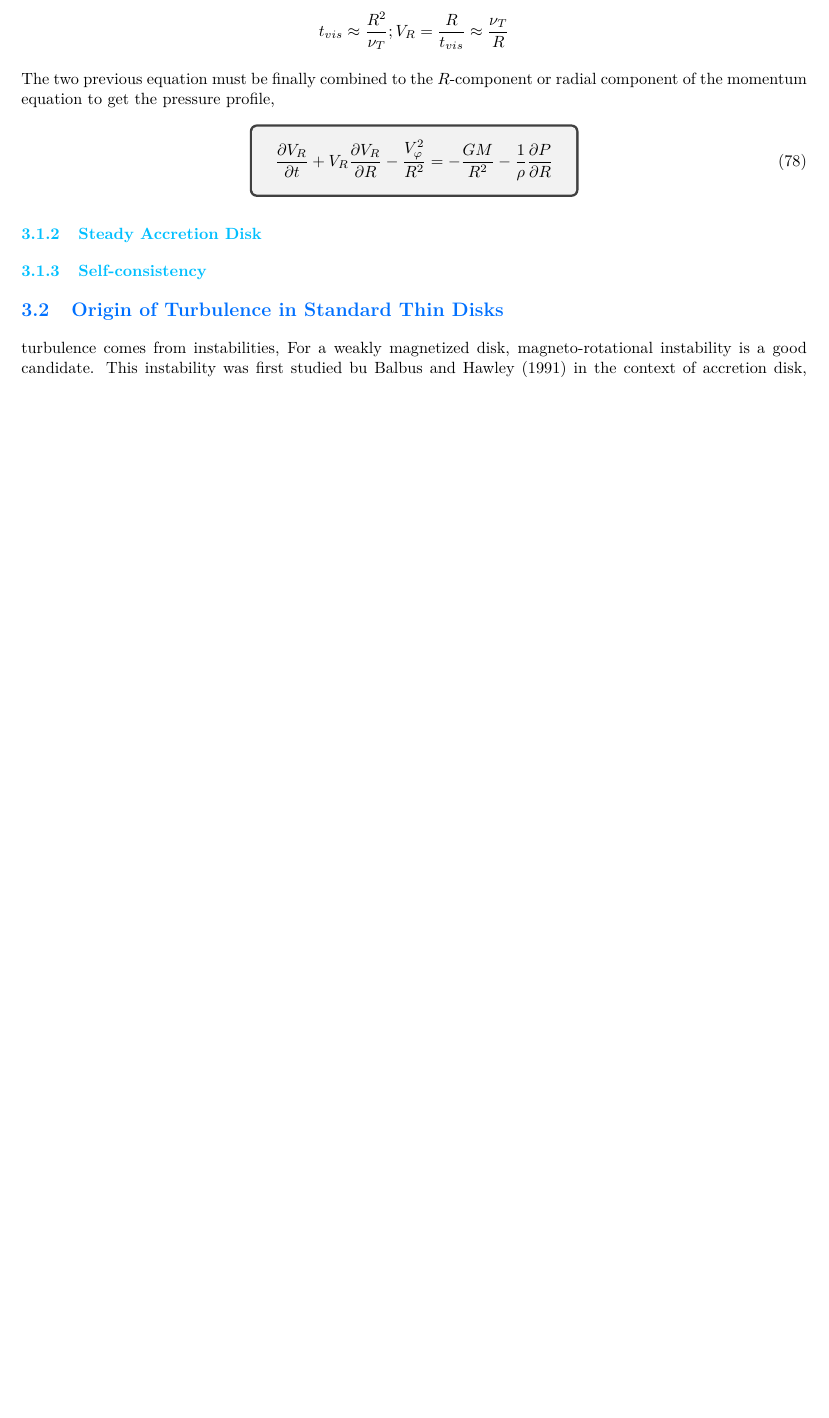
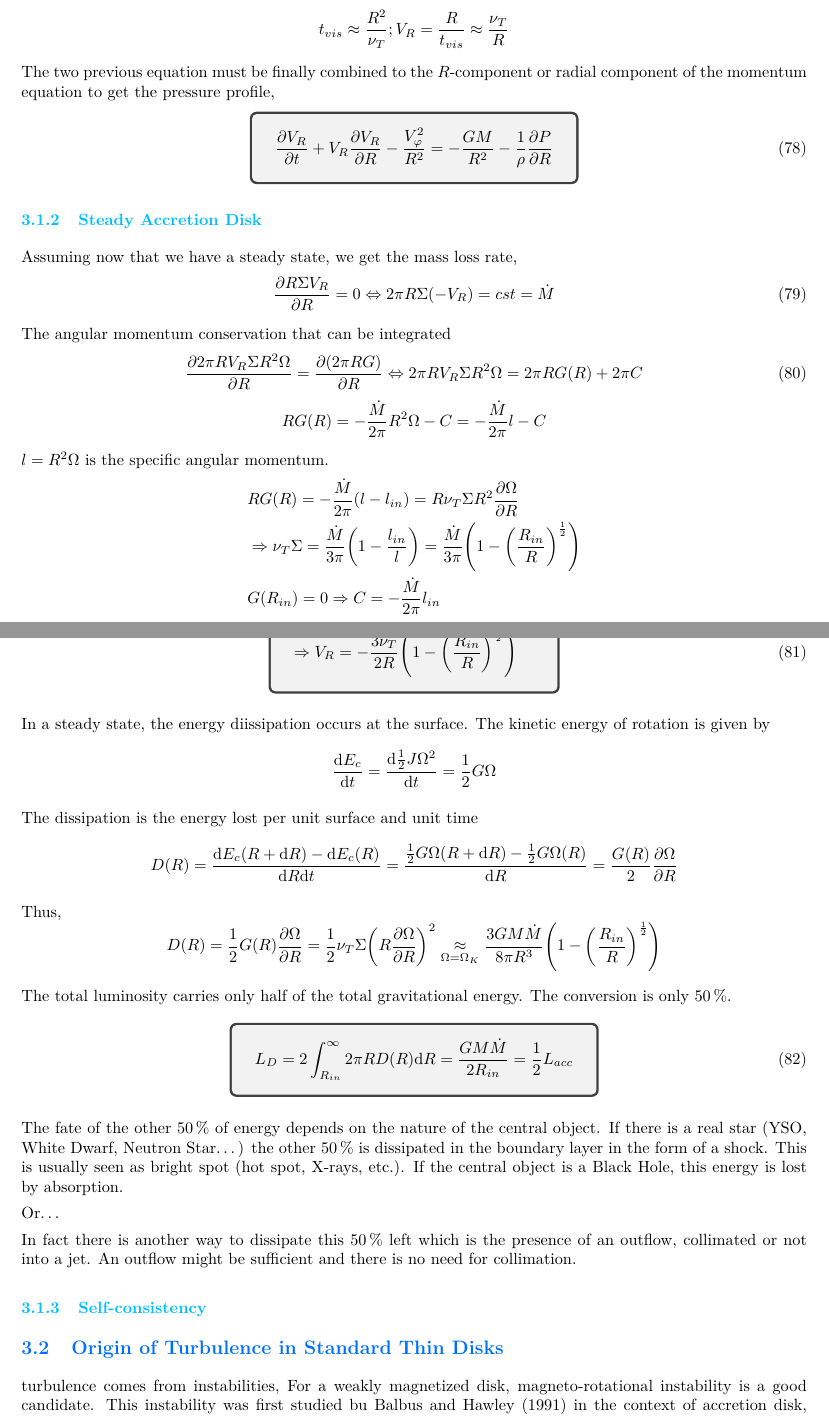
Before and after one commit to M2-AAIS/Poly_ET8, a LaTeX document (ET8.tex): part of page 16 of 25 before the commit and two parts of pages 16 and 17 of 26 after it, the two joined at a grey line, cut so that both start at the same text, the shorter picture padded with empty space. Compiled offline with pdfLaTeX.

Commit message:
Add III.1.2

```diff
--- a/ET8.tex
+++ b/ET8.tex
@@ -1008,8 +1008,76 @@ radial component of the momentum equation to get the pressure profile,
 \end{equation}
 
 \subsubsection{Steady Accretion Disk}
+
+Assuming now that we have a steady state, we get the mass loss rate,
+\begin{equation}
+    \diffp{R \Sigma V_R}{R} = 0 \Leftrightarrow 2 \pi R \Sigma (- V_R) = cst = \dot{M}
+\end{equation}
+
+The angular momentum conservation that can be integrated
+\begin{equation}
+    \diffp{2 \pi R V_R \Sigma R^2 \Omega}{R} = \diffp{(2 \pi R G)}{R} \Leftrightarrow 2 \pi R V_R \Sigma R^2 \Omega = 2 \pi R G(R) + 2 \pi C
+\end{equation}
+\begin{equation*}
+    R G(R) = - \frac{\dot{M}}{2 \pi} R^2 \Omega - C = - \frac{\dot{M}}{2 \pi} l - C
+\end{equation*}
+
+$l = R^2 \Omega$ is the specific angular momentum.
+\begin{align*}
+    & RG(R) = - \frac{\dot{M}}{2 \pi} (l - l_{in}) = R \nu_T \Sigma R^2 \diffp{\Omega}{R} \\
+    & \Rightarrow \nu_T \Sigma = \frac{\dot{M}}{3 \pi} \left(1 - \frac{l_{in}}{l}\right) =
+    \frac{\dot{M}}{3 \pi} \left(1 - \left(\frac{R_{in}}{R}\right)^\frac{1}{2}\right) \\
+    &G(R_{in}) = 0 \Rightarrow C = - \frac{\dot{M}}{2 \pi} l_{in}
+\end{align*}
+
+Thus the accretion velocity is given by,
+\begin{equation}
+    \tcboxmath{
+        \Rightarrow V_R = - \frac{3 \nu_T}{2 R} \left(1 - \left(\frac{R_{in}}{R}\right)^\frac{1}{2}\right)^{-1}
+    }
+\end{equation}
+
+In a steady state, the energy diissipation occurs at the surface. The kinetic
+energy of rotation is given by
+\begin{equation*}
+    \diff{E_c}{t} = \diff{\frac{1}{2} J \Omega^2}{t} = \frac{1}{2} G \Omega
+\end{equation*}
+
+The dissipation is the energy lost per unit surface and unit time
+\begin{equation*}
+    D(R) = \diff{E_c(R+\d{R}) - \d{E_c(R)}}{R \d{t}} = \frac{\frac{1}{2} G \Omega(R+\d{R}) - \frac{1}{2} G \Omega(R)}{\d{R}} = \frac{G(R)}{2} \diffp{\Omega}{R}
+\end{equation*}
+
+Thus,
+\begin{equation*}
+    D(R) = \frac{1}{2} G(R) \diffp{\Omega}{R} = \frac{1}{2} \nu_T \Sigma \left( R \diffp{\Omega}{R} \right)^2 \underset{\Omega = \Omega_K}{\approx}
+    \frac{3 G M \dot{M}}{8 \pi R^3} \left(1 - \left(\frac{R_{in}}{R}\right)^\frac{1}{2}\right)
+\end{equation*}
+
+The total luminosity carries only half of the total gravitational energy. The
+conversion is only \SI{50}{\percent}.
+\begin{equation}
+    \tcboxmath{
+        L_D = 2 \int_{R_{in}}^{\infty} 2 \pi R D(R) \d{R} = \frac{G M \dot{M}}{2 R_{in}} = \frac{1}{2} L_{acc}
+    }
+\end{equation}
+
+The fate of the other \SI{50}{\percent} of energy depends on the nature of the
+central object. If there is a real star (YSO, White Dwarf, Neutron Star…) the
+other \SI{50}{\percent} is dissipated in the boundary layer in the form of a
+shock. This is usually seen as bright spot (hot spot, X-rays, etc.). If the
+central object is a Black Hole, this energy is lost by absorption.
+
+Or…
+
+In fact there is another way to dissipate this \SI{50}{\percent} left which is
+the presence of an outflow, collimated or not into a jet. An outflow might be
+sufficient and there is no need for collimation.
+
 \subsubsection{Self-consistency}
+
 \subsection{Origin of Turbulence in Standard Thin Disks}
+
 turbulence comes from instabilities, For a weakly magnetized disk, magneto-rotational instability is a good candidate.
 This instability was first studied bu Balbus and Hawley  (1991) in the context of accretion disk, though the
 magneto-rotational was already formally described earlier by Russain groups. in the context of disks,
```
